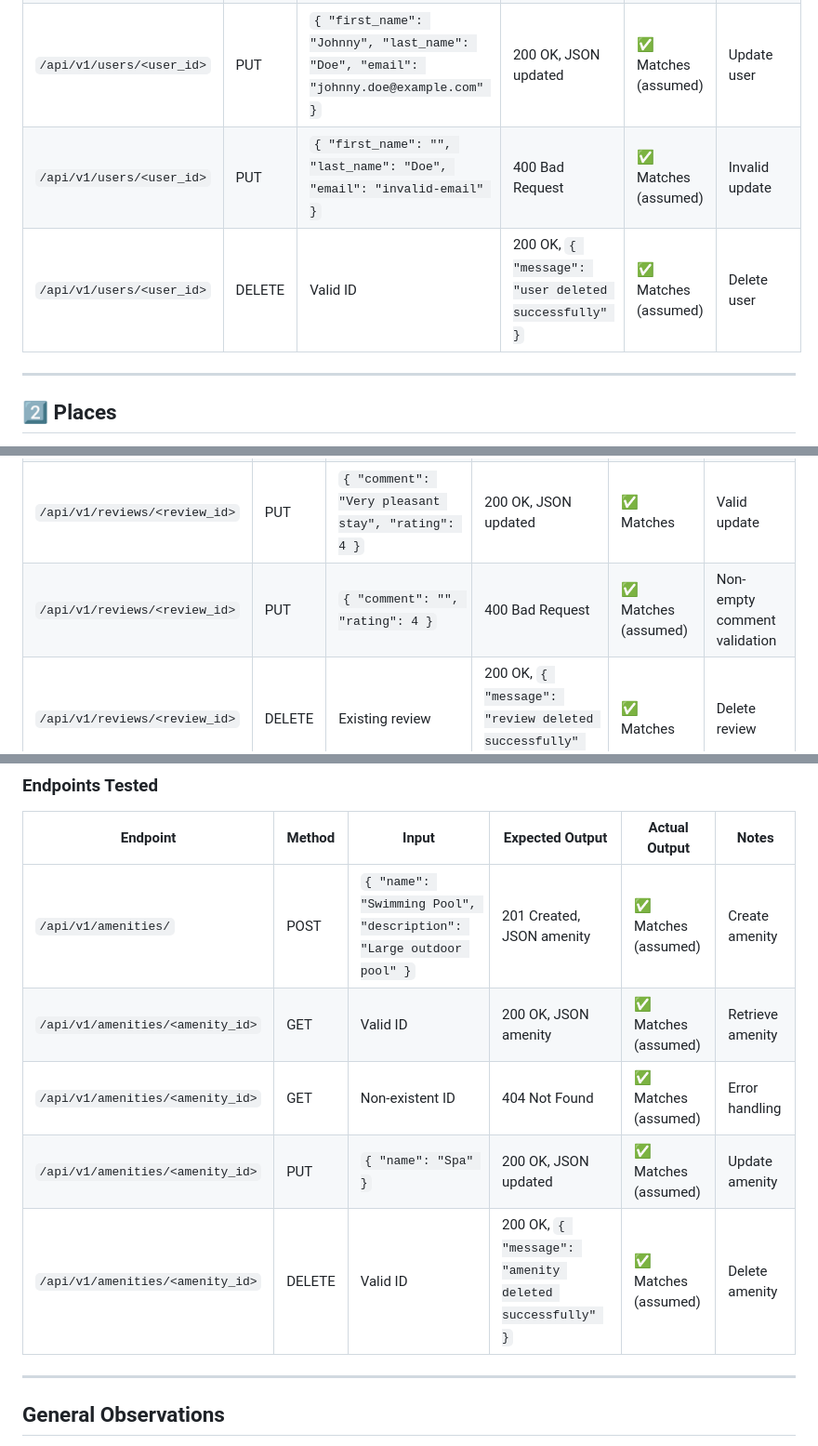
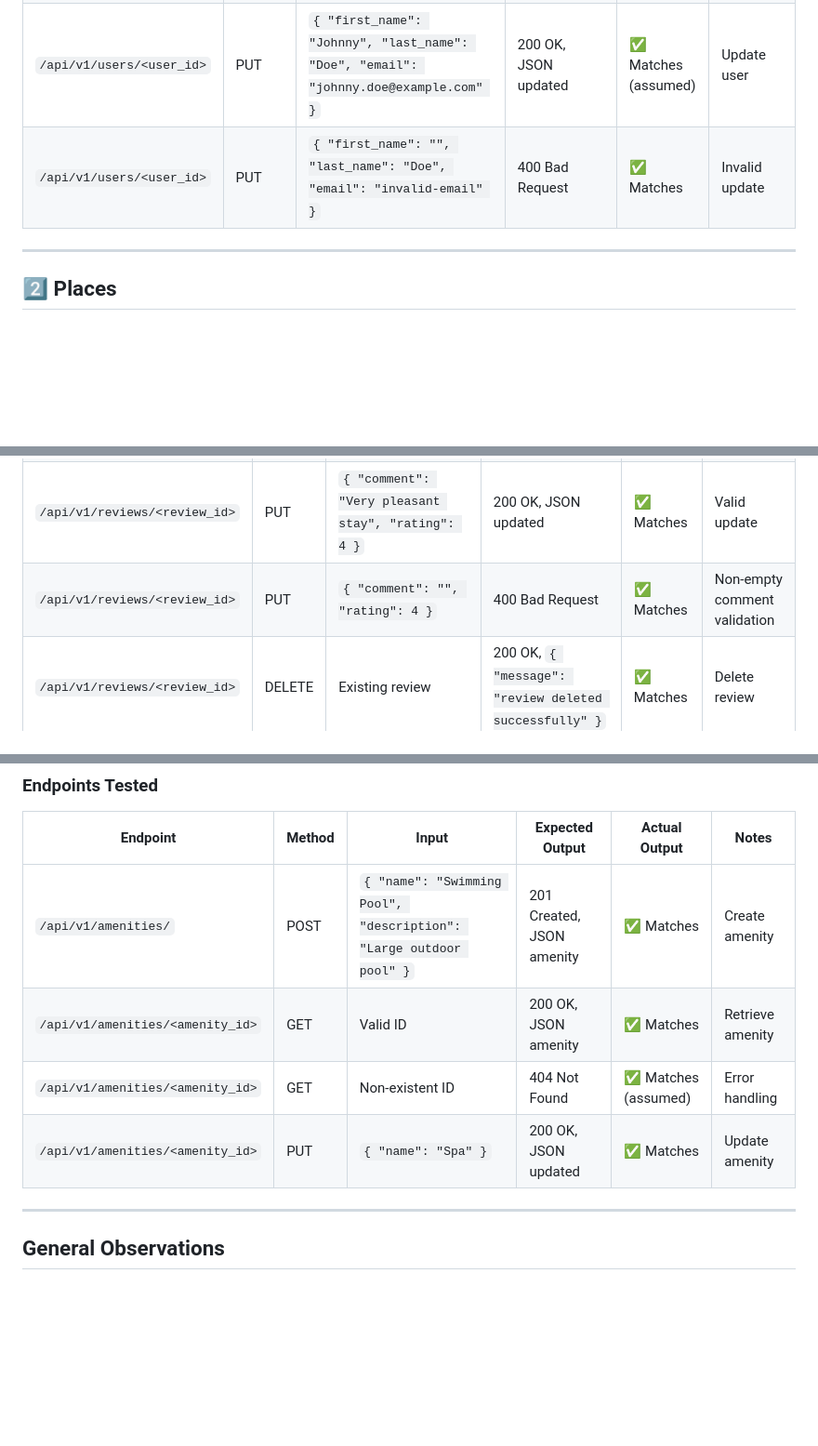
Before and after one commit to mAgAtSuRi/holbertonschool-hbnb, a Markdown page: part2/README.md, 3 parts joined by grey strips. Shown at 93% size. Rendered like a GitHub page; blank space fills up the shorter version.

Commit message:
formatted

```diff
--- a/part2/README.md
+++ b/part2/README.md
@@ -50,8 +50,7 @@ curl -X PUT "http://127.0.0.1:5000/api/v1/users/<USER_ID>" \
 | `/api/v1/users/<user_id>` | GET | Valid ID | 200 OK, JSON with user | ✅ Matches | Retrieve existing user |
 | `/api/v1/users/<user_id>` | GET | Non-existent ID | 404 Not Found, `{ "error": "User not found" }` | ✅ Matches | Error handling |
 | `/api/v1/users/<user_id>` | PUT | `{ "first_name": "Johnny", "last_name": "Doe", "email": "johnny.doe@example.com" }` | 200 OK, JSON updated | ✅ Matches (assumed) | Update user |
-| `/api/v1/users/<user_id>` | PUT | `{ "first_name": "", "last_name": "Doe", "email": "invalid-email" }` | 400 Bad Request | ✅ Matches (assumed) | Invalid update |
-| `/api/v1/users/<user_id>` | DELETE | Valid ID | 200 OK, `{ "message": "user deleted successfully" }` | ✅ Matches (assumed) | Delete user |
+| `/api/v1/users/<user_id>` | PUT | `{ "first_name": "", "last_name": "Doe", "email": "invalid-email" }` | 400 Bad Request | ✅ Matches | Invalid update |
 
 ---
 
@@ -130,7 +129,7 @@ curl -X DELETE "http://127.0.0.1:5000/api/v1/reviews/<REVIEW_ID>"
 | `/api/v1/reviews/` | POST | `{ "user_id": "<user_id>", "place_id": "<place_id>", "comment": "Excellent stay!", "rating": 5 }` | 201 Created, JSON review | ✅ Matches | Positive test |
 | `/api/v1/reviews/` | POST | `{ "user_id": "<user_id>", "place_id": "<place_id>", "comment": "Invalid rating test", "rating": 10 }` | 400 Bad Request | ✅ Matches | Rating validation (1–5) |
 | `/api/v1/reviews/<review_id>` | PUT | `{ "comment": "Very pleasant stay", "rating": 4 }` | 200 OK, JSON updated | ✅ Matches | Valid update |
-| `/api/v1/reviews/<review_id>` | PUT | `{ "comment": "", "rating": 4 }` | 400 Bad Request | ✅ Matches (assumed) | Non-empty comment validation |
+| `/api/v1/reviews/<review_id>` | PUT | `{ "comment": "", "rating": 4 }` | 400 Bad Request | ✅ Matches | Non-empty comment validation |
 | `/api/v1/reviews/<review_id>` | DELETE | Existing review | 200 OK, `{ "message": "review deleted successfully" }` | ✅ Matches | Delete review |
 
 ---
@@ -159,11 +158,10 @@ curl -X PUT "http://127.0.0.1:5000/api/v1/amenities/<AMENITY_ID>" \
 
 | Endpoint | Method | Input | Expected Output | Actual Output | Notes |
 |----------|--------|-------|-----------------|---------------|-------|
-| `/api/v1/amenities/` | POST | `{ "name": "Swimming Pool", "description": "Large outdoor pool" }` | 201 Created, JSON amenity | ✅ Matches (assumed) | Create amenity |
-| `/api/v1/amenities/<amenity_id>` | GET | Valid ID | 200 OK, JSON amenity | ✅ Matches (assumed) | Retrieve amenity |
+| `/api/v1/amenities/` | POST | `{ "name": "Swimming Pool", "description": "Large outdoor pool" }` | 201 Created, JSON amenity | ✅ Matches | Create amenity |
+| `/api/v1/amenities/<amenity_id>` | GET | Valid ID | 200 OK, JSON amenity | ✅ Matches | Retrieve amenity |
 | `/api/v1/amenities/<amenity_id>` | GET | Non-existent ID | 404 Not Found | ✅ Matches (assumed) | Error handling |
-| `/api/v1/amenities/<amenity_id>` | PUT | `{ "name": "Spa" }` | 200 OK, JSON updated | ✅ Matches (assumed) | Update amenity |
-| `/api/v1/amenities/<amenity_id>` | DELETE | Valid ID | 200 OK, `{ "message": "amenity deleted successfully" }` | ✅ Matches (assumed) | Delete amenity |
+| `/api/v1/amenities/<amenity_id>` | PUT | `{ "name": "Spa" }` | 200 OK, JSON updated | ✅ Matches | Update amenity |
 
 ---
 
```
